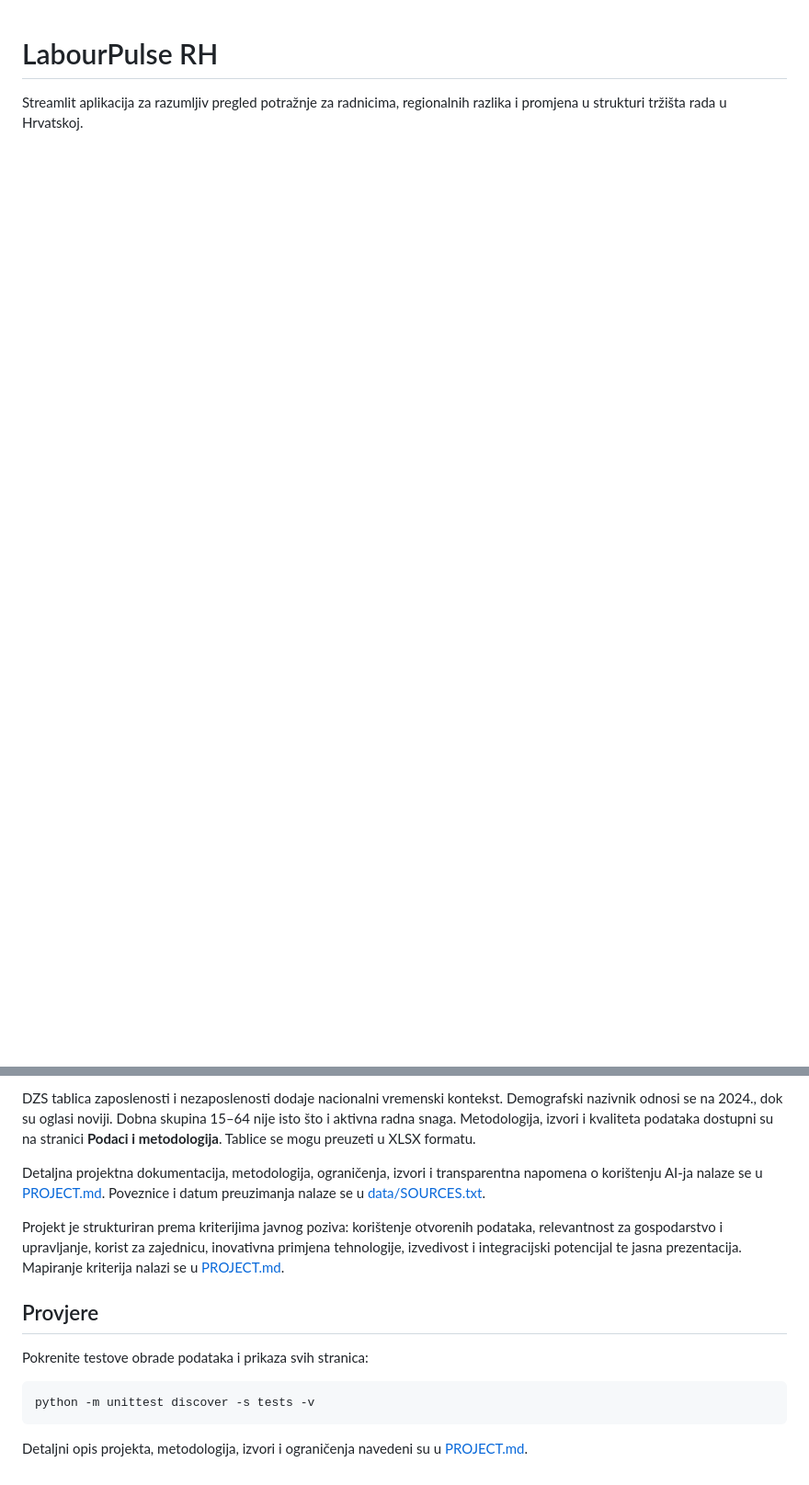
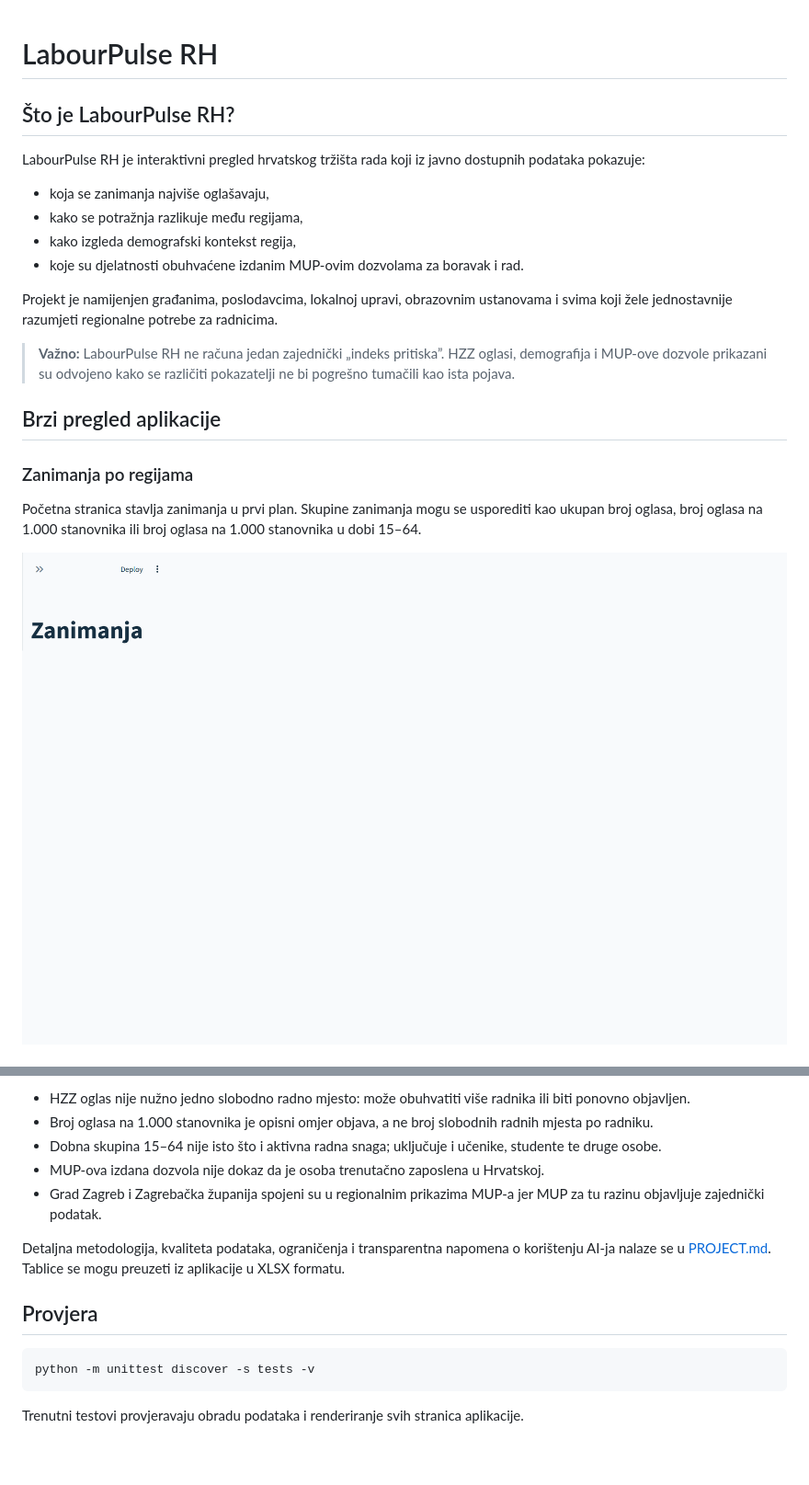
Before and after one commit to lsliskov/Datathon---Tr-i-te-rada, a Markdown page: README.md, 2 parts joined by grey strips. Shown at 92% size. Rendered like a GitHub page; pictures changed too: docs/zanimanja-po-regijama.png (added); blank space fills up the shorter version.

````diff
--- a/README.md
+++ b/README.md
@@ -1,4 +1,30 @@
 # LabourPulse RH
 
-Streamlit aplikacija za razumljiv pregled potražnje za radnicima, regionalnih
-razlika i promjena u strukturi tržišta rada u Hrvatskoj.
+## Što je LabourPulse RH?
+
+LabourPulse RH je interaktivni pregled hrvatskog tržišta rada koji iz javno
+dostupnih podataka pokazuje:
+
+- koja se zanimanja najviše oglašavaju,
+- kako se potražnja razlikuje među regijama,
+- kako izgleda demografski kontekst regija,
+- koje su djelatnosti obuhvaćene izdanim MUP-ovim dozvolama za boravak i rad.
+
+Projekt je namijenjen građanima, poslodavcima, lokalnoj upravi, obrazovnim
+ustanovama i svima koji žele jednostavnije razumjeti regionalne potrebe za
+radnicima.
+
+> **Važno:** LabourPulse RH ne računa jedan zajednički „indeks pritiska”.
+> HZZ oglasi, demografija i MUP-ove dozvole prikazani su odvojeno kako se
+> različiti pokazatelji ne bi pogrešno tumačili kao ista pojava.
+
+## Brzi pregled aplikacije
+
+### Zanimanja po regijama
+
+Početna stranica stavlja zanimanja u prvi plan. Skupine zanimanja mogu se
+usporediti kao ukupan broj oglasa, broj oglasa na 1.000 stanovnika ili broj
+oglasa na 1.000 stanovnika u dobi 15–64.
+
+![Zanimanja po regijama](docs/zanimanja-po-regijama.png)
+
@@ -43,27 +70,23 @@ regionalnoj analizi. Karta koristi približne točke središta regija.
 
-DZS tablica zaposlenosti i nezaposlenosti dodaje nacionalni vremenski kontekst.
-Demografski nazivnik odnosi se na 2024., dok su oglasi noviji. Dobna skupina
-15–64 nije isto što i aktivna radna snaga.
-Metodologija, izvori i kvaliteta podataka dostupni su na stranici **Podaci i
-metodologija**. Tablice se mogu preuzeti u XLSX formatu.
+- HZZ oglas nije nužno jedno slobodno radno mjesto: može obuhvatiti više
+  radnika ili biti ponovno objavljen.
+- Broj oglasa na 1.000 stanovnika je opisni omjer objava, a ne broj slobodnih
+  radnih mjesta po radniku.
+- Dobna skupina 15–64 nije isto što i aktivna radna snaga; uključuje i učenike,
+  studente te druge osobe.
+- MUP-ova izdana dozvola nije dokaz da je osoba trenutačno zaposlena u Hrvatskoj.
+- Grad Zagreb i Zagrebačka županija spojeni su u regionalnim prikazima MUP-a
+  jer MUP za tu razinu objavljuje zajednički podatak.
 
-Detaljna projektna dokumentacija, metodologija, ograničenja, izvori i
-transparentna napomena o korištenju AI-ja nalaze se u
-[PROJECT.md](PROJECT.md). Poveznice i datum preuzimanja nalaze se u
-[data/SOURCES.txt](data/SOURCES.txt).
+Detaljna metodologija, kvaliteta podataka, ograničenja i transparentna napomena
+o korištenju AI-ja nalaze se u [PROJECT.md](PROJECT.md). Tablice se mogu
+preuzeti iz aplikacije u XLSX formatu.
 
-Projekt je strukturiran prema kriterijima javnog poziva: korištenje otvorenih
-podataka, relevantnost za gospodarstvo i upravljanje, korist za zajednicu,
-inovativna primjena tehnologije, izvedivost i integracijski potencijal te jasna
-prezentacija. Mapiranje kriterija nalazi se u [PROJECT.md](PROJECT.md).
-
-## Provjere
-
-Pokrenite testove obrade podataka i prikaza svih stranica:
+## Provjera
 
 ```powershell
 python -m unittest discover -s tests -v
 ```
 
-Detaljni opis projekta, metodologija, izvori i ograničenja navedeni su u
-[PROJECT.md](PROJECT.md).
+Trenutni testovi provjeravaju obradu podataka i renderiranje svih stranica
+aplikacije.
````
Also changed, not shown: other parts of README.md (+24 -23 lines), PROJECT.md (+24 -0 lines), docs/metodologija.png (added), docs/regionalna-analiza.png (added).
